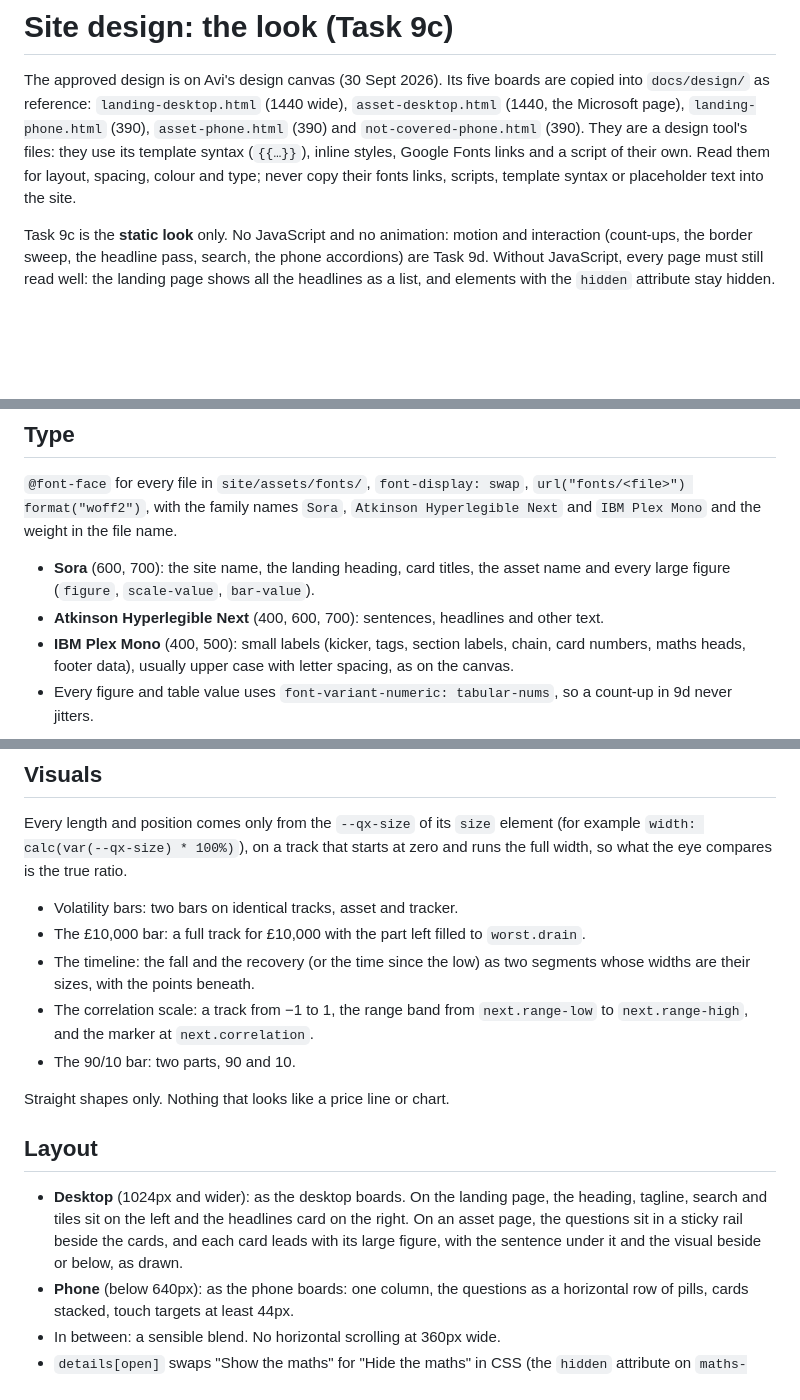
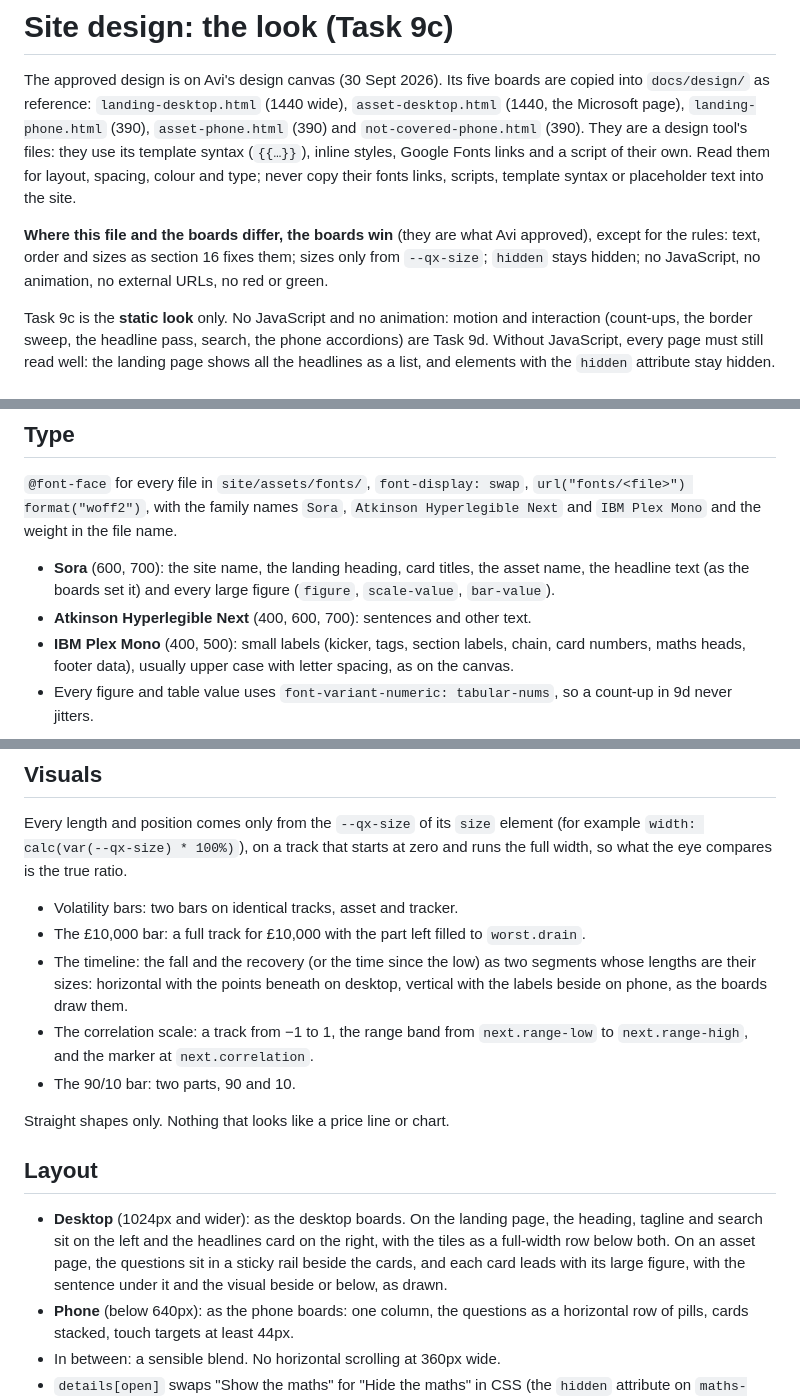
Before and after one commit to aksekarr/quant-eyes, a Markdown page: docs/SITE-DESIGN.md, 3 parts joined by grey strips. GitHub-like rendering; blank space fills up the shorter version.

Commit message:
Site design spec: the boards win where they differ; fix tiles, headline font and phone timeline

```diff
--- a/docs/SITE-DESIGN.md
+++ b/docs/SITE-DESIGN.md
@@ -7,6 +7,11 @@ into `docs/design/` as reference: `landing-desktop.html` (1440 wide),
 files: they use its template syntax (`{{…}}`), inline styles, Google Fonts links and a
 script of their own. Read them for layout, spacing, colour and type; never copy their
 fonts links, scripts, template syntax or placeholder text into the site.
+
+**Where this file and the boards differ, the boards win** (they are what Avi approved),
+except for the rules: text, order and sizes as section 16 fixes them; sizes only from
+`--qx-size`; `hidden` stays hidden; no JavaScript, no animation, no external URLs, no red
+or green.
 
 Task 9c is the **static look** only. No JavaScript and no animation: motion and
 interaction (count-ups, the border sweep, the headline pass, search, the phone
@@ -32,9 +37,10 @@ attribute stay hidden.
 `url("fonts/<file>") format("woff2")`, with the family names `Sora`, `Atkinson
 Hyperlegible Next` and `IBM Plex Mono` and the weight in the file name.
 
-- **Sora** (600, 700): the site name, the landing heading, card titles, the asset name
-  and every large figure (`figure`, `scale-value`, `bar-value`).
-- **Atkinson Hyperlegible Next** (400, 600, 700): sentences, headlines and other text.
+- **Sora** (600, 700): the site name, the landing heading, card titles, the asset name,
+  the headline text (as the boards set it) and every large figure (`figure`,
+  `scale-value`, `bar-value`).
+- **Atkinson Hyperlegible Next** (400, 600, 700): sentences and other text.
 - **IBM Plex Mono** (400, 500): small labels (kicker, tags, section labels, chain,
   card numbers, maths heads, footer data), usually upper case with letter spacing, as
   on the canvas.
@@ -70,7 +76,8 @@ the full width, so what the eye compares is the true ratio.
 - Volatility bars: two bars on identical tracks, asset and tracker.
 - The £10,000 bar: a full track for £10,000 with the part left filled to `worst.drain`.
 - The timeline: the fall and the recovery (or the time since the low) as two segments
-  whose widths are their sizes, with the points beneath.
+  whose lengths are their sizes: horizontal with the points beneath on desktop, vertical
+  with the labels beside on phone, as the boards draw them.
 - The correlation scale: a track from −1 to 1, the range band from `next.range-low` to
   `next.range-high`, and the marker at `next.correlation`.
 - The 90/10 bar: two parts, 90 and 10.
@@ -80,9 +87,10 @@ Straight shapes only. Nothing that looks like a price line or chart.
 ## Layout
 
 - **Desktop** (1024px and wider): as the desktop boards. On the landing page, the heading,
-  tagline, search and tiles sit on the left and the headlines card on the right. On an
-  asset page, the questions sit in a sticky rail beside the cards, and each card leads with
-  its large figure, with the sentence under it and the visual beside or below, as drawn.
+  tagline and search sit on the left and the headlines card on the right, with the tiles
+  as a full-width row below both. On an asset page, the questions sit in a sticky rail
+  beside the cards, and each card leads with its large figure, with the sentence under
+  it and the visual beside or below, as drawn.
 - **Phone** (below 640px): as the phone boards: one column, the questions as a
   horizontal row of pills, cards stacked, touch targets at least 44px.
 - In between: a sensible blend. No horizontal scrolling at 360px wide.
```
